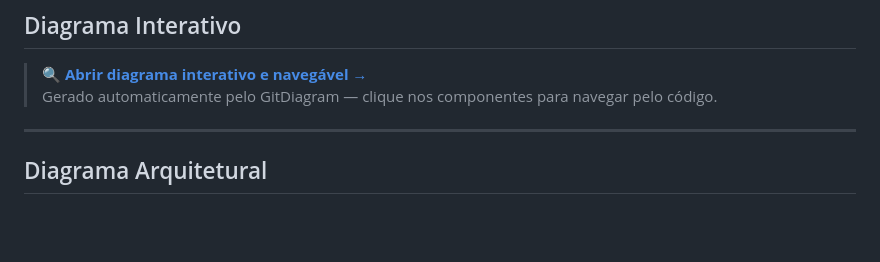
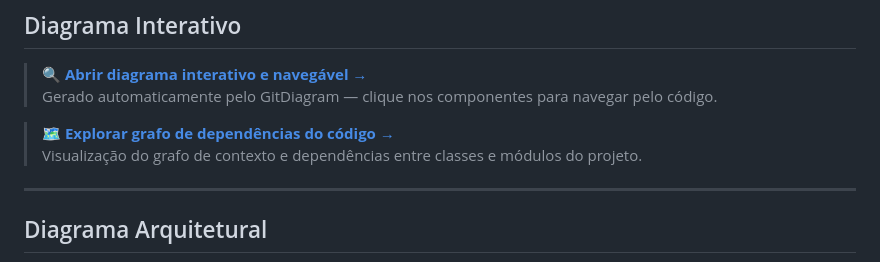
Before and after one commit to josehelioaraujo/proposta-seguros, a Markdown page: README.md, the part around the change. GitHub-like rendering; blank space fills up the shorter version.

Commit message:
docs: adiciona CodeGraphContext na secao Diagrama Interativo

```diff
--- a/README.md
+++ b/README.md
@@ -168,6 +168,9 @@ O sistema é composto por dois microserviços independentes:
 
 > 🔍 **[Abrir diagrama interativo e navegável →](https://gitdiagram.com/josehelioaraujo/proposta-seguros)**
 > Gerado automaticamente pelo GitDiagram — clique nos componentes para navegar pelo código.
+
+> 🗺️ **[Explorar grafo de dependências do código →](https://codegraphcontext.vercel.app/josehelioaraujo/proposta-seguros)**
+> Visualização do grafo de contexto e dependências entre classes e módulos do projeto.
 
 ---
 
```
